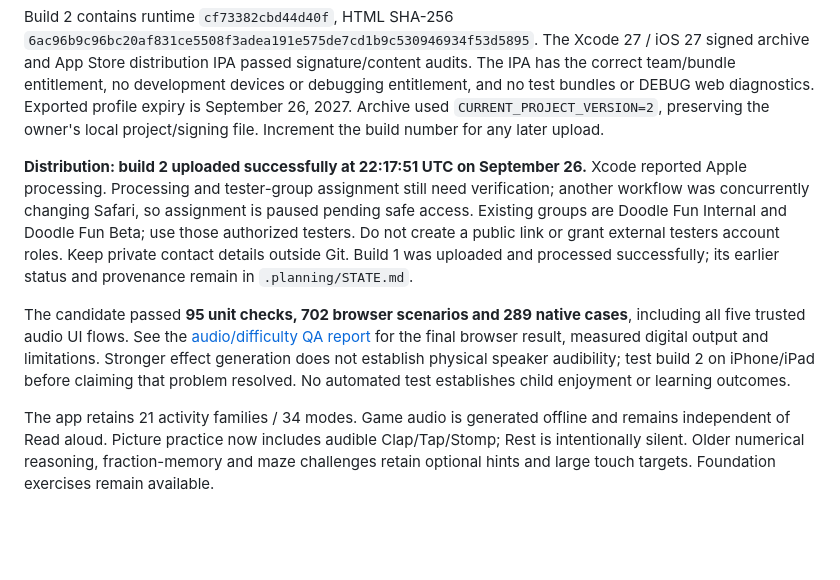
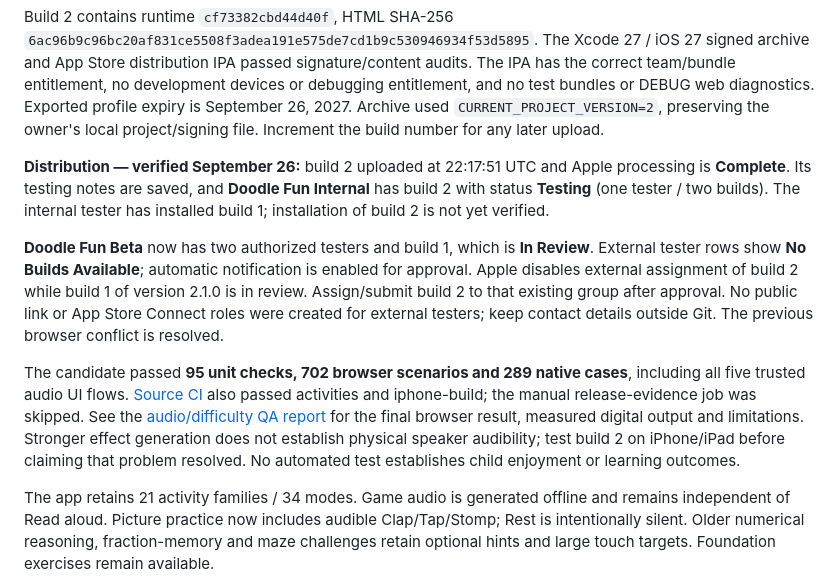
Before and after one commit to kartikkp/Doodle-fun, a Markdown page: docs/app-store/README.md, the part around the change. Rendered like a GitHub page; blank space fills up the shorter version.

Commit message:
docs(06-release): record internal distribution and external review

```diff
--- a/docs/app-store/README.md
+++ b/docs/app-store/README.md
@@ -14,9 +14,11 @@
 
 Build 2 contains runtime `cf73382cbd44d40f`, HTML SHA-256 `6ac96b9c96bc20af831ce5508f3adea191e575de7cd1b9c530946934f53d5895`. The Xcode 27 / iOS 27 signed archive and App Store distribution IPA passed signature/content audits. The IPA has the correct team/bundle entitlement, no development devices or debugging entitlement, and no test bundles or DEBUG web diagnostics. Exported profile expiry is September 26, 2027. Archive used `CURRENT_PROJECT_VERSION=2`, preserving the owner's local project/signing file. Increment the build number for any later upload.
 
-**Distribution: build 2 uploaded successfully at 22:17:51 UTC on September 26.** Xcode reported Apple processing. Processing and tester-group assignment still need verification; another workflow was concurrently changing Safari, so assignment is paused pending safe access. Existing groups are Doodle Fun Internal and Doodle Fun Beta; use those authorized testers. Do not create a public link or grant external testers account roles. Keep private contact details outside Git. Build 1 was uploaded and processed successfully; its earlier status and provenance remain in `.planning/STATE.md`.
+**Distribution — verified September 26:** build 2 uploaded at 22:17:51 UTC and Apple processing is **Complete**. Its testing notes are saved, and **Doodle Fun Internal** has build 2 with status **Testing** (one tester / two builds). The internal tester has installed build 1; installation of build 2 is not yet verified.
 
-The candidate passed **95 unit checks, 702 browser scenarios and 289 native cases**, including all five trusted audio UI flows. See the [audio/difficulty QA report](../audio-difficulty-qa.md) for the final browser result, measured digital output and limitations. Stronger effect generation does not establish physical speaker audibility; test build 2 on iPhone/iPad before claiming that problem resolved. No automated test establishes child enjoyment or learning outcomes.
+**Doodle Fun Beta** now has two authorized testers and build 1, which is **In Review**. External tester rows show **No Builds Available**; automatic notification is enabled for approval. Apple disables external assignment of build 2 while build 1 of version 2.1.0 is in review. Assign/submit build 2 to that existing group after approval. No public link or App Store Connect roles were created for external testers; keep contact details outside Git. The previous browser conflict is resolved.
+
+The candidate passed **95 unit checks, 702 browser scenarios and 289 native cases**, including all five trusted audio UI flows. [Source CI](https://github.com/kartikkp/Doodle-fun/actions/runs/36275974967) also passed activities and iphone-build; the manual release-evidence job was skipped. See the [audio/difficulty QA report](../audio-difficulty-qa.md) for the final browser result, measured digital output and limitations. Stronger effect generation does not establish physical speaker audibility; test build 2 on iPhone/iPad before claiming that problem resolved. No automated test establishes child enjoyment or learning outcomes.
 
 The app retains 21 activity families / 34 modes. Game audio is generated offline and remains independent of Read aloud. Picture practice now includes audible Clap/Tap/Stomp; Rest is intentionally silent. Older numerical reasoning, fraction-memory and maze challenges retain optional hints and large touch targets. Foundation exercises remain available.
 
```
Also changed, not shown: .planning/STATE.md (+5 -1 lines), docs/app-store/release-checklist.md (+4 -2 lines).
